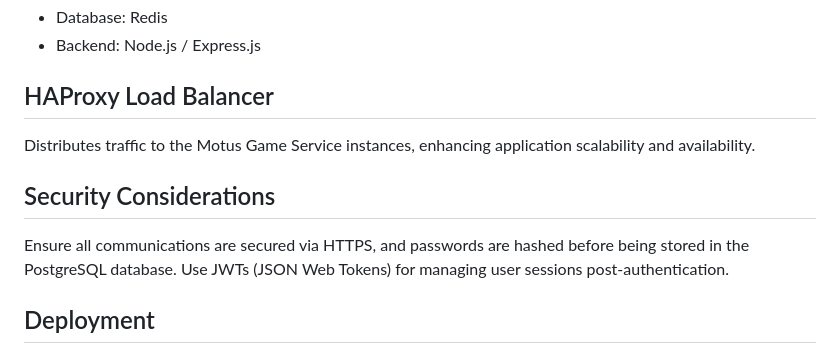
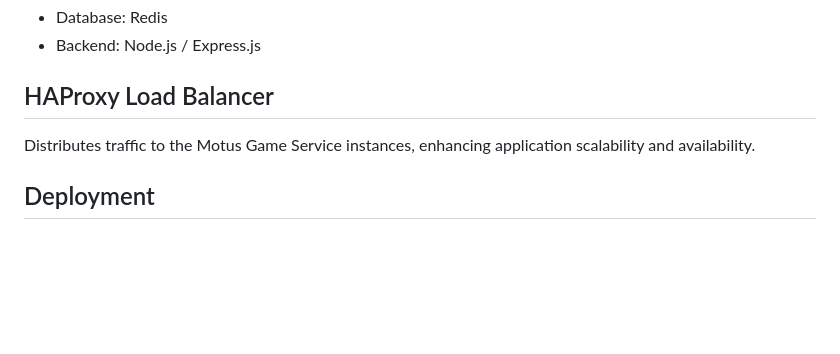
Before and after one commit to mazen-gamdou/Microservices_Project, a Markdown page: README.md, the part around the change. GitHub-like rendering; blank space fills up the shorter version.

```diff
--- a/README.md
+++ b/README.md
@@ -147,10 +147,6 @@ This web application features a motus game, an authentication system and a scori
 Distributes traffic to the Motus Game Service instances, enhancing application scalability and availability.
 
 
-## Security Considerations
-
-Ensure all communications are secured via HTTPS, and passwords are hashed before being stored in the PostgreSQL database. Use JWTs (JSON Web Tokens) for managing user sessions post-authentication.
-
 ## Deployment
 
 The application is deployed using Docker and Docker Compose, enabling streamlined setup and scalability. The `docker-compose.yml` file defines the services, networks, and volumes required for the application.
```
